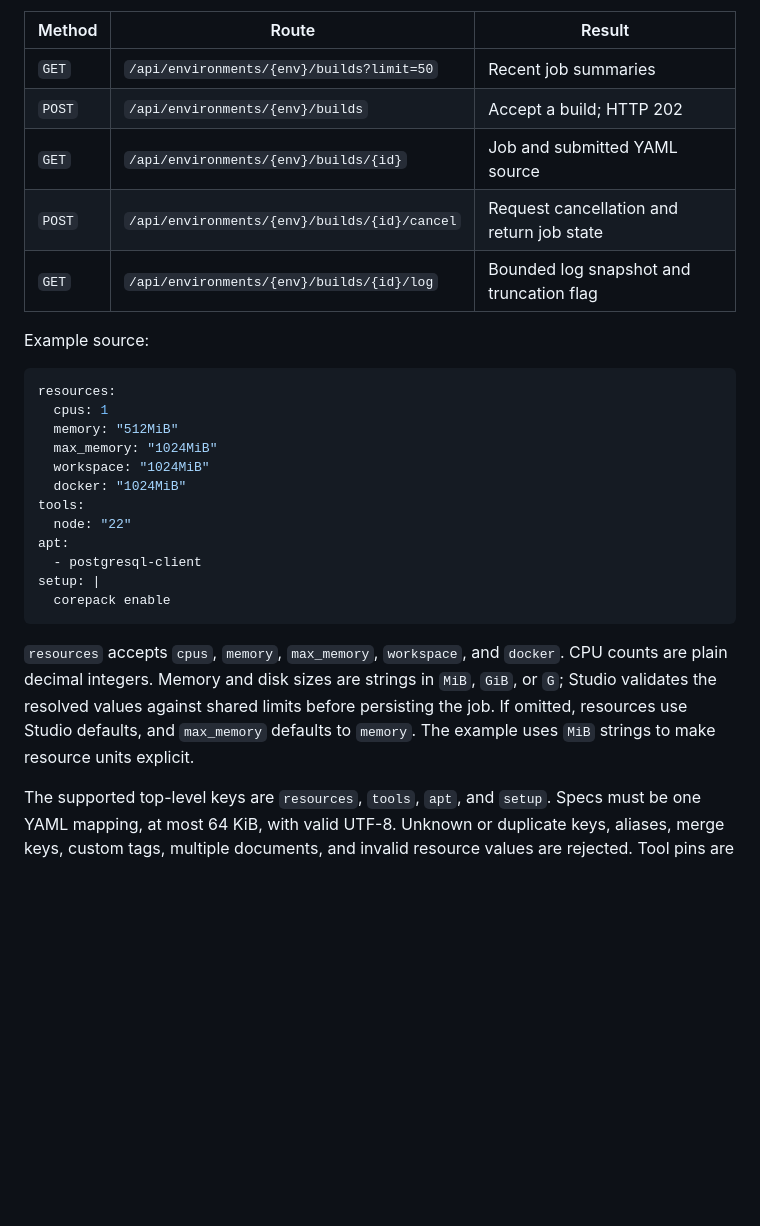
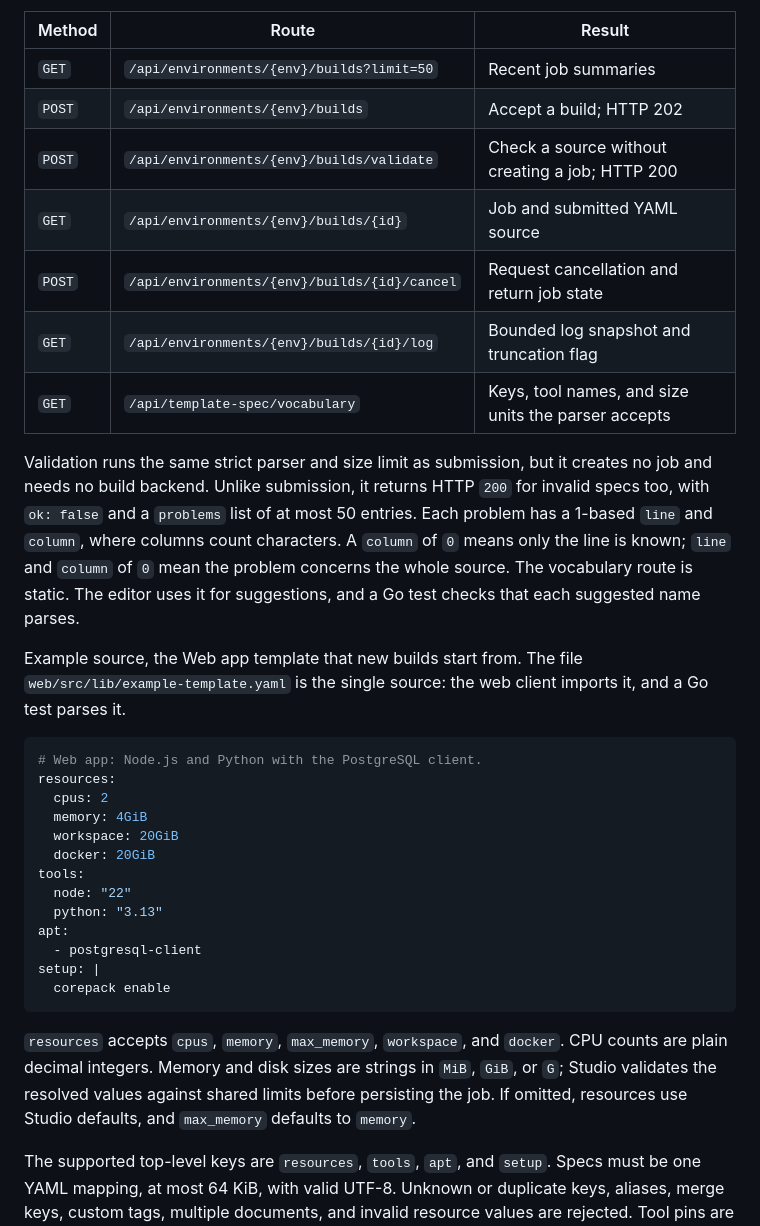
Before and after one commit to lukaskoebe/sandbox-studio, a Markdown page: docs/template-builds.md, the part around one of its changes. Drawn GitHub-style; blank space fills up the shorter version.

Commit message:
Document the template spec editor, validation and the Web app example

````diff
--- a/docs/template-builds.md
+++ b/docs/template-builds.md
@@ -14,21 +14,34 @@ worker. The routes are scoped to an existing environment:
 |---|---|---|
 | `GET` | `/api/environments/{env}/builds?limit=50` | Recent job summaries |
 | `POST` | `/api/environments/{env}/builds` | Accept a build; HTTP 202 |
+| `POST` | `/api/environments/{env}/builds/validate` | Check a source without creating a job; HTTP 200 |
 | `GET` | `/api/environments/{env}/builds/{id}` | Job and submitted YAML source |
 | `POST` | `/api/environments/{env}/builds/{id}/cancel` | Request cancellation and return job state |
 | `GET` | `/api/environments/{env}/builds/{id}/log` | Bounded log snapshot and truncation flag |
+| `GET` | `/api/template-spec/vocabulary` | Keys, tool names, and size units the parser accepts |
 
-Example source:
+Validation runs the same strict parser and size limit as submission, but it creates no
+job and needs no build backend. Unlike submission, it returns HTTP `200` for invalid specs
+too, with `ok: false` and a `problems` list of at most 50 entries. Each problem has a
+1-based `line` and `column`, where columns count characters. A `column` of `0` means only
+the line is known; `line` and `column` of `0` mean the problem concerns the whole source.
+The vocabulary route is static. The editor uses it for suggestions, and a Go test checks
+that each suggested name parses.
+
+Example source, the Web app template that new builds start from. The file
+`web/src/lib/example-template.yaml` is the single source: the web client imports it, and a
+Go test parses it.
 
 ```yaml
+# Web app: Node.js and Python with the PostgreSQL client.
 resources:
-  cpus: 1
-  memory: "512MiB"
-  max_memory: "1024MiB"
-  workspace: "1024MiB"
-  docker: "1024MiB"
+  cpus: 2
+  memory: 4GiB
+  workspace: 20GiB
+  docker: 20GiB
 tools:
   node: "22"
+  python: "3.13"
 apt:
   - postgresql-client
 setup: |
@@ -39,7 +52,6 @@ setup: |
 counts are plain decimal integers. Memory and disk sizes are strings in `MiB`, `GiB`, or
 `G`; Studio validates the resolved values against shared limits before persisting the
 job. If omitted, resources use Studio defaults, and `max_memory` defaults to `memory`.
-The example uses `MiB` strings to make resource units explicit.
 
 The supported top-level keys are `resources`, `tools`, `apt`, and `setup`. Specs must be
 one YAML mapping, at most 64 KiB, with valid UTF-8. Unknown or duplicate keys, aliases,
````
Also changed, not shown: other parts of docs/template-builds.md (+15 -3 lines), 1 other file.
